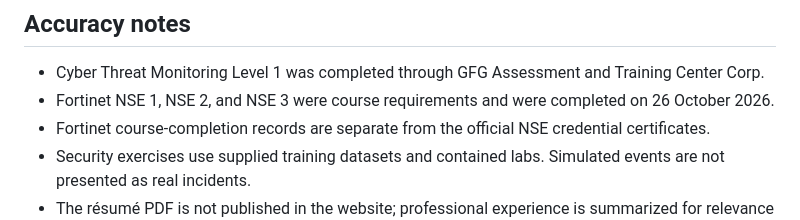
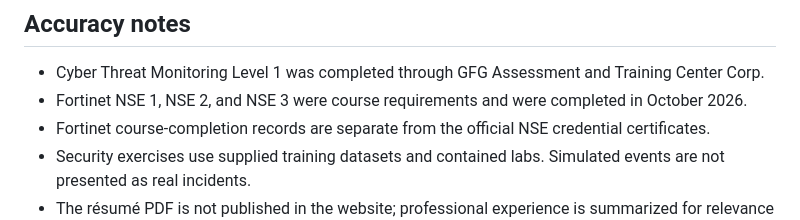
Before and after one commit to ellafaithsigue683-bit/ella-sigue-cybersecurity-portfolio, a Markdown page: README.md, the part around the change. GitHub-like rendering.

Commit message:
Align repository documentation with month-only NSE completion date

```diff
--- a/README.md
+++ b/README.md
@@ -48,7 +48,7 @@ When editing the repository, update files inside that folder. Commit to `main`;
 ## Accuracy notes
 
 - Cyber Threat Monitoring Level 1 was completed through GFG Assessment and Training Center Corp.
-- Fortinet NSE 1, NSE 2, and NSE 3 were course requirements and were completed on 26 October 2026.
+- Fortinet NSE 1, NSE 2, and NSE 3 were course requirements and were completed in October 2026.
 - Fortinet course-completion records are separate from the official NSE credential certificates.
 - Security exercises use supplied training datasets and contained labs. Simulated events are not presented as real incidents.
 - The résumé PDF is not published in the website; professional experience is summarized for relevance to the work shown.
```
